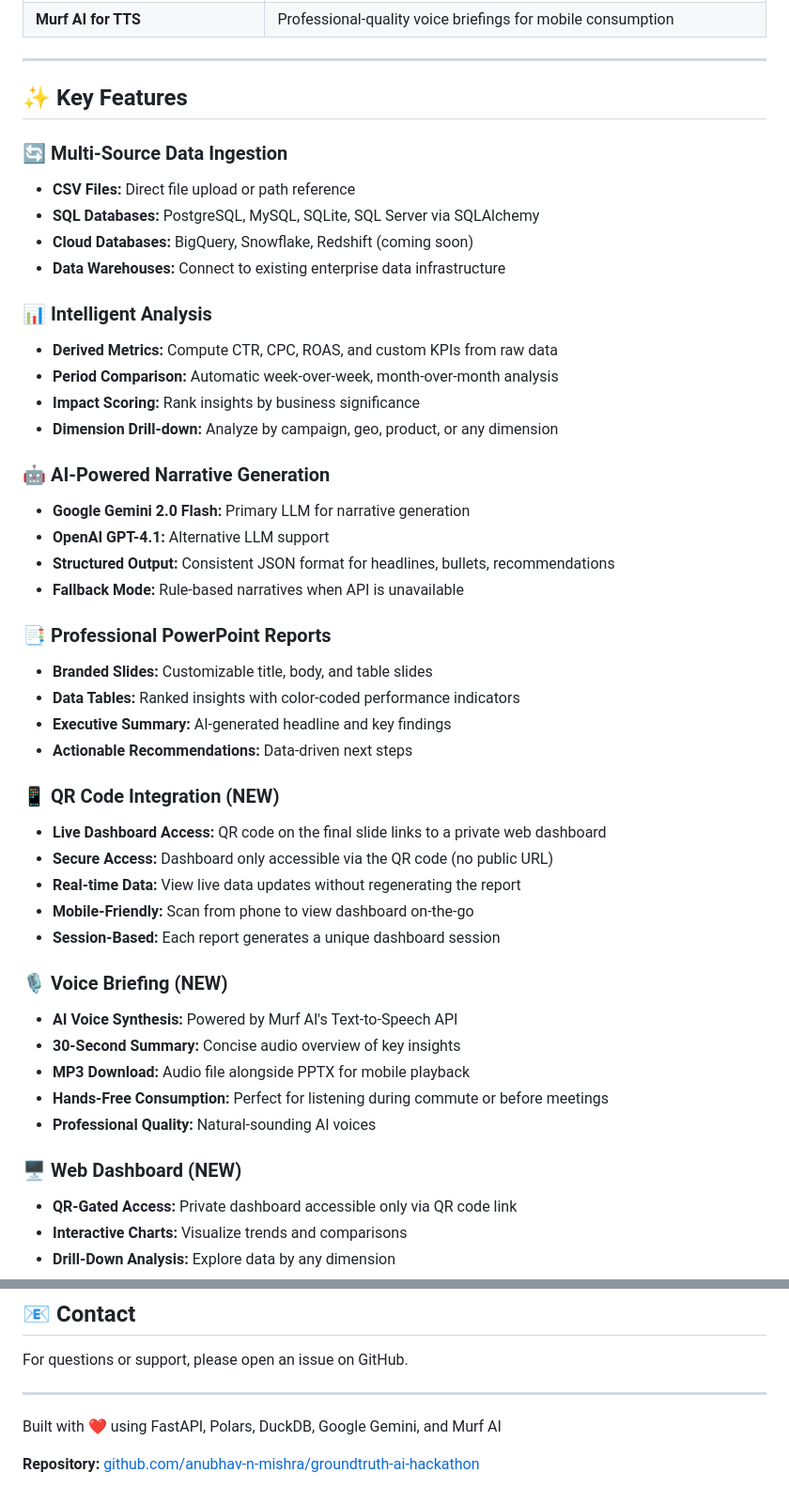
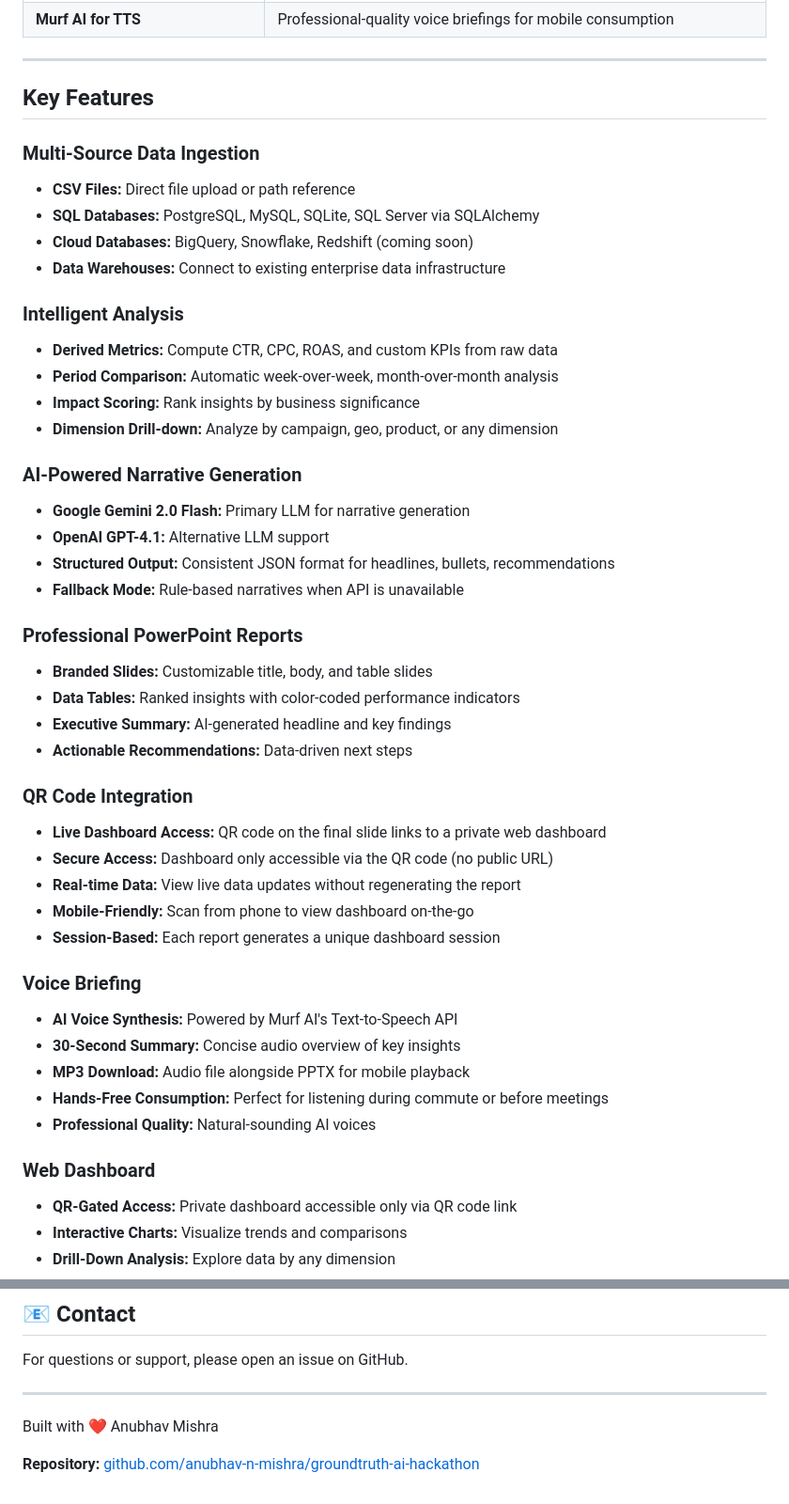
Before and after one commit to anubhav-n-mishra/groundtruth-ai-hackathon, a Markdown page: README.md, 2 parts joined by grey strips. Shown at 94% size. Rendered like a GitHub page.

```diff
--- a/README.md
+++ b/README.md
@@ -71,47 +71,47 @@ An AI-powered data analysis and reporting platform that transforms raw data from
 
 ---
 
-## ✨ Key Features
+##  Key Features
 
-### 🔄 Multi-Source Data Ingestion
+###  Multi-Source Data Ingestion
 - **CSV Files:** Direct file upload or path reference
 - **SQL Databases:** PostgreSQL, MySQL, SQLite, SQL Server via SQLAlchemy
 - **Cloud Databases:** BigQuery, Snowflake, Redshift (coming soon)
 - **Data Warehouses:** Connect to existing enterprise data infrastructure
 
-### 📊 Intelligent Analysis
+###  Intelligent Analysis
 - **Derived Metrics:** Compute CTR, CPC, ROAS, and custom KPIs from raw data
 - **Period Comparison:** Automatic week-over-week, month-over-month analysis
 - **Impact Scoring:** Rank insights by business significance
 - **Dimension Drill-down:** Analyze by campaign, geo, product, or any dimension
 
-### 🤖 AI-Powered Narrative Generation
+###  AI-Powered Narrative Generation
 - **Google Gemini 2.0 Flash:** Primary LLM for narrative generation
 - **OpenAI GPT-4.1:** Alternative LLM support
 - **Structured Output:** Consistent JSON format for headlines, bullets, recommendations
 - **Fallback Mode:** Rule-based narratives when API is unavailable
 
-### 📑 Professional PowerPoint Reports
+###  Professional PowerPoint Reports
 - **Branded Slides:** Customizable title, body, and table slides
 - **Data Tables:** Ranked insights with color-coded performance indicators
 - **Executive Summary:** AI-generated headline and key findings
 - **Actionable Recommendations:** Data-driven next steps
 
-### 📱 QR Code Integration (NEW)
+###  QR Code Integration
 - **Live Dashboard Access:** QR code on the final slide links to a private web dashboard
 - **Secure Access:** Dashboard only accessible via the QR code (no public URL)
 - **Real-time Data:** View live data updates without regenerating the report
 - **Mobile-Friendly:** Scan from phone to view dashboard on-the-go
 - **Session-Based:** Each report generates a unique dashboard session
 
-### 🎙️ Voice Briefing (NEW)
+###  Voice Briefing
 - **AI Voice Synthesis:** Powered by Murf AI's Text-to-Speech API
 - **30-Second Summary:** Concise audio overview of key insights
 - **MP3 Download:** Audio file alongside PPTX for mobile playback
 - **Hands-Free Consumption:** Perfect for listening during commute or before meetings
 - **Professional Quality:** Natural-sounding AI voices
 
-### 🖥️ Web Dashboard (NEW)
+###  Web Dashboard
 - **QR-Gated Access:** Private dashboard accessible only via QR code link
 - **Interactive Charts:** Visualize trends and comparisons
 - **Drill-Down Analysis:** Explore data by any dimension
@@ -839,6 +808,6 @@ For questions or support, please open an issue on GitHub.
 
 ---
 
-Built with ❤️ using FastAPI, Polars, DuckDB, Google Gemini, and Murf AI
+Built with ❤️ Anubhav Mishra
 
 **Repository:** [github.com/anubhav-n-mishra/groundtruth-ai-hackathon](https://github.com/anubhav-n-mishra/groundtruth-ai-hackathon)
```
Also changed, not shown: other parts of README.md (+15 -46 lines).
